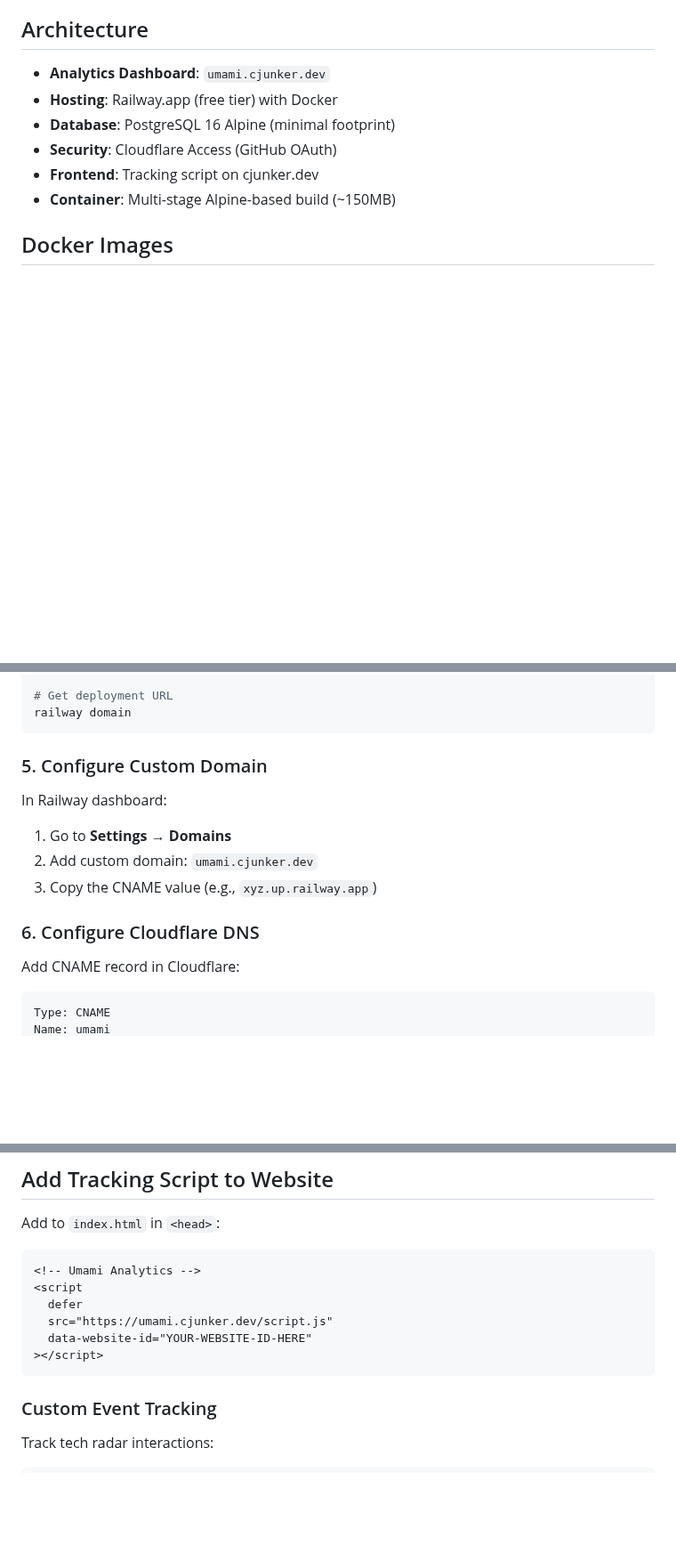
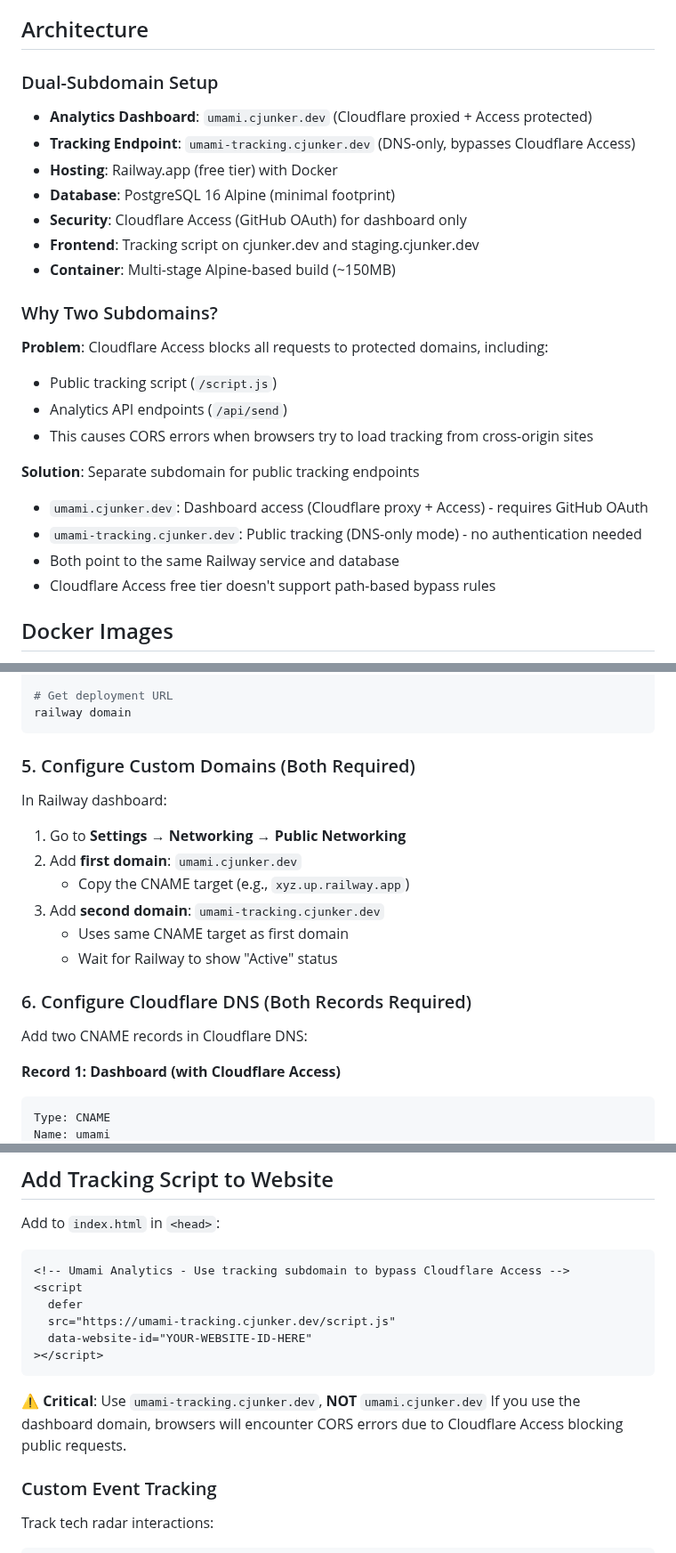
Before and after one commit to cjunks94/resume-improvements, a Markdown page: umami/README.md, 3 parts joined by grey strips. Shown at 89% size. GitHub-like rendering; blank space fills up the shorter version.

````diff
--- a/umami/README.md
+++ b/umami/README.md
@@ -4,12 +4,28 @@ Self-hosted Umami analytics for cjunker.dev with zero-cost hosting and Cloudflar
 
 ## Architecture
 
-- **Analytics Dashboard**: `umami.cjunker.dev`
+### Dual-Subdomain Setup
+
+- **Analytics Dashboard**: `umami.cjunker.dev` (Cloudflare proxied + Access protected)
+- **Tracking Endpoint**: `umami-tracking.cjunker.dev` (DNS-only, bypasses Cloudflare Access)
 - **Hosting**: Railway.app (free tier) with Docker
 - **Database**: PostgreSQL 16 Alpine (minimal footprint)
-- **Security**: Cloudflare Access (GitHub OAuth)
-- **Frontend**: Tracking script on cjunker.dev
+- **Security**: Cloudflare Access (GitHub OAuth) for dashboard only
+- **Frontend**: Tracking script on cjunker.dev and staging.cjunker.dev
 - **Container**: Multi-stage Alpine-based build (~150MB)
+
+### Why Two Subdomains?
+
+**Problem**: Cloudflare Access blocks all requests to protected domains, including:
+- Public tracking script (`/script.js`)
+- Analytics API endpoints (`/api/send`)
+- This causes CORS errors when browsers try to load tracking from cross-origin sites
+
+**Solution**: Separate subdomain for public tracking endpoints
+- `umami.cjunker.dev`: Dashboard access (Cloudflare proxy + Access) - requires GitHub OAuth
+- `umami-tracking.cjunker.dev`: Public tracking (DNS-only mode) - no authentication needed
+- Both point to the same Railway service and database
+- Cloudflare Access free tier doesn't support path-based bypass rules
 
 ## Docker Images
 
@@ -83,17 +99,21 @@ railway up
 railway domain
 ```
 
-### 5. Configure Custom Domain
+### 5. Configure Custom Domains (Both Required)
 
 In Railway dashboard:
-1. Go to **Settings** → **Domains**
-2. Add custom domain: `umami.cjunker.dev`
-3. Copy the CNAME value (e.g., `xyz.up.railway.app`)
+1. Go to **Settings** → **Networking** → **Public Networking**
+2. Add **first domain**: `umami.cjunker.dev`
+   - Copy the CNAME target (e.g., `xyz.up.railway.app`)
+3. Add **second domain**: `umami-tracking.cjunker.dev`
+   - Uses same CNAME target as first domain
+   - Wait for Railway to show "Active" status
 
-### 6. Configure Cloudflare DNS
+### 6. Configure Cloudflare DNS (Both Records Required)
 
-Add CNAME record in Cloudflare:
+Add two CNAME records in Cloudflare DNS:
 
+**Record 1: Dashboard (with Cloudflare Access)**
 ```
 Type: CNAME
 Name: umami
@@ -151,13 +182,16 @@ TTL: Auto
 Add to `index.html` in `<head>`:
 
 ```html
-<!-- Umami Analytics -->
+<!-- Umami Analytics - Use tracking subdomain to bypass Cloudflare Access -->
 <script
   defer
-  src="https://umami.cjunker.dev/script.js"
+  src="https://umami-tracking.cjunker.dev/script.js"
   data-website-id="YOUR-WEBSITE-ID-HERE"
 ></script>
 ```
+
+⚠️ **Critical**: Use `umami-tracking.cjunker.dev`, **NOT** `umami.cjunker.dev`
+If you use the dashboard domain, browsers will encounter CORS errors due to Cloudflare Access blocking public requests.
 
 ### Custom Event Tracking
 
````
Also changed, not shown: other parts of umami/README.md (+52 -5 lines).
